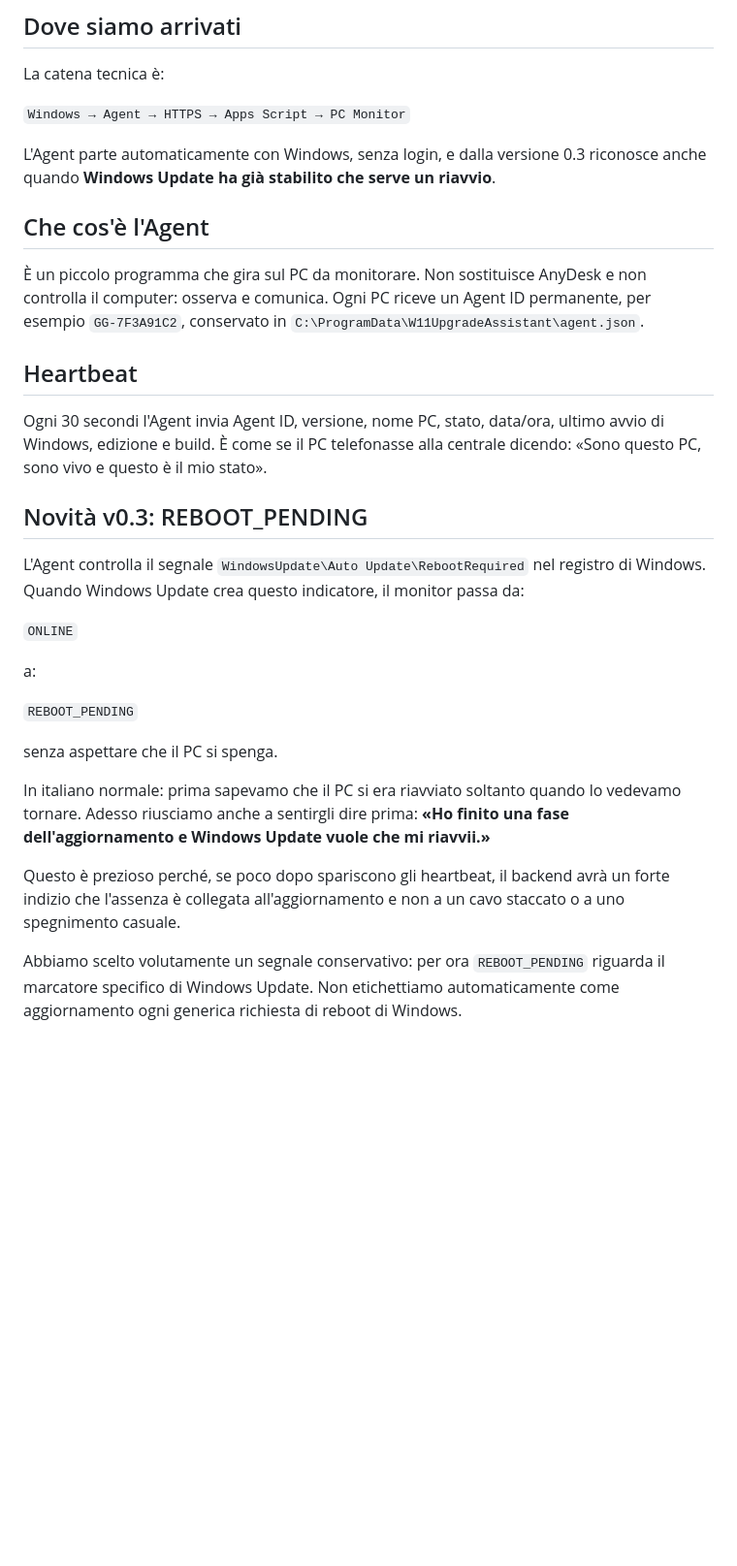
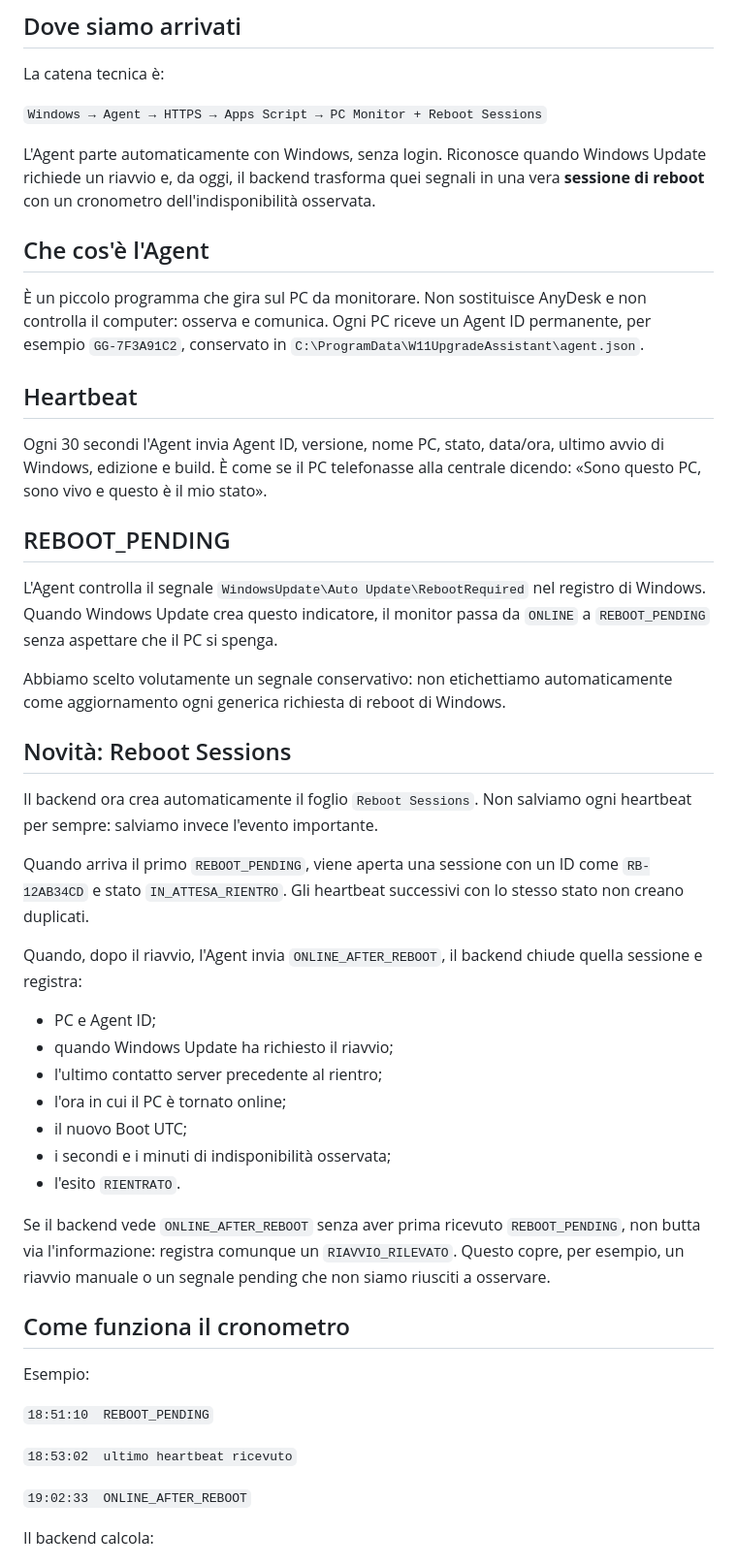
Before and after one commit to v0rtecs/-w11-upgrade-assistant, a Markdown page: docs/MONITOR-GUIDA.md, the part around one of its changes. Shown at 97% size. GitHub-like rendering; blank space fills up the shorter version.

Commit message:
Document reboot sessions and observed downtime

```diff
--- a/docs/MONITOR-GUIDA.md
+++ b/docs/MONITOR-GUIDA.md
@@ -4,9 +4,9 @@
 
 La catena tecnica è:
 
-`Windows → Agent → HTTPS → Apps Script → PC Monitor`
+`Windows → Agent → HTTPS → Apps Script → PC Monitor + Reboot Sessions`
 
-L'Agent parte automaticamente con Windows, senza login, e dalla versione 0.3 riconosce anche quando **Windows Update ha già stabilito che serve un riavvio**.
+L'Agent parte automaticamente con Windows, senza login. Riconosce quando Windows Update richiede un riavvio e, da oggi, il backend trasforma quei segnali in una vera **sessione di reboot** con un cronometro dell'indisponibilità osservata.
 
 ## Che cos'è l'Agent
 
@@ -16,20 +16,39 @@ L'Agent parte automaticamente con Windows, senza login, e dalla versione 0.3 ric
 
 Ogni 30 secondi l'Agent invia Agent ID, versione, nome PC, stato, data/ora, ultimo avvio di Windows, edizione e build. È come se il PC telefonasse alla centrale dicendo: «Sono questo PC, sono vivo e questo è il mio stato».
 
-## Novità v0.3: REBOOT_PENDING
+## REBOOT_PENDING
 
-L'Agent controlla il segnale `WindowsUpdate\Auto Update\RebootRequired` nel registro di Windows. Quando Windows Update crea questo indicatore, il monitor passa da:
+L'Agent controlla il segnale `WindowsUpdate\Auto Update\RebootRequired` nel registro di Windows. Quando Windows Update crea questo indicatore, il monitor passa da `ONLINE` a `REBOOT_PENDING` senza aspettare che il PC si spenga.
 
-`ONLINE`
+Abbiamo scelto volutamente un segnale conservativo: non etichettiamo automaticamente come aggiornamento ogni generica richiesta di reboot di Windows.
 
-a:
+## Novità: Reboot Sessions
 
-`REBOOT_PENDING`
+Il backend ora crea automaticamente il foglio `Reboot Sessions`. Non salviamo ogni heartbeat per sempre: salviamo invece l'evento importante.
 
-senza aspettare che il PC si spenga.
+Quando arriva il primo `REBOOT_PENDING`, viene aperta una sessione con un ID come `RB-12AB34CD` e stato `IN_ATTESA_RIENTRO`. Gli heartbeat successivi con lo stesso stato non creano duplicati.
 
-In italiano normale: prima sapevamo che il PC si era riavviato soltanto quando lo vedevamo tornare. Adesso riusciamo anche a sentirgli dire prima: **«Ho finito una fase dell'aggiornamento e Windows Update vuole che mi riavvii.»**
+Quando, dopo il riavvio, l'Agent invia `ONLINE_AFTER_REBOOT`, il backend chiude quella sessione e registra:
 
-Questo è prezioso perché, se poco dopo spariscono gli heartbeat, il backend avrà un forte indizio che l'assenza è collegata all'aggiornamento e non a un cavo staccato o a uno spegnimento casuale.
+- PC e Agent ID;
+- quando Windows Update ha richiesto il riavvio;
+- l'ultimo contatto server precedente al rientro;
+- l'ora in cui il PC è tornato online;
+- il nuovo Boot UTC;
+- i secondi e i minuti di indisponibilità osservata;
+- l'esito `RIENTRATO`.
 
-Abbiamo scelto volutamente un segnale conservativo: per ora `REBOOT_PENDING` riguarda il marcatore specifico di Windows Update. Non etichettiamo automaticamente come aggiornamento ogni generica richiesta di reboot di Windows.
+Se il backend vede `ONLINE_AFTER_REBOOT` senza aver prima ricevuto `REBOOT_PENDING`, non butta via l'informazione: registra comunque un `RIAVVIO_RILEVATO`. Questo copre, per esempio, un riavvio manuale o un segnale pending che non siamo riusciti a osservare.
+
+## Come funziona il cronometro
+
+Esempio:
+
+`18:51:10  REBOOT_PENDING`
+
+`18:53:02  ultimo heartbeat ricevuto`
+
+`19:02:33  ONLINE_AFTER_REBOOT`
+
+Il backend calcola:
+
```
Also changed, not shown: other parts of docs/MONITOR-GUIDA.md (+28 -23 lines).
